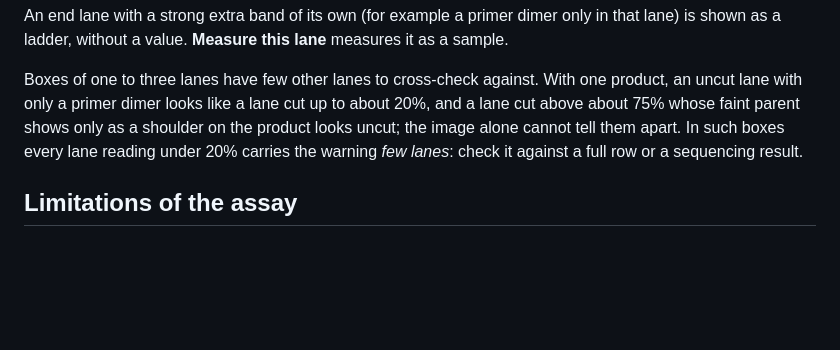
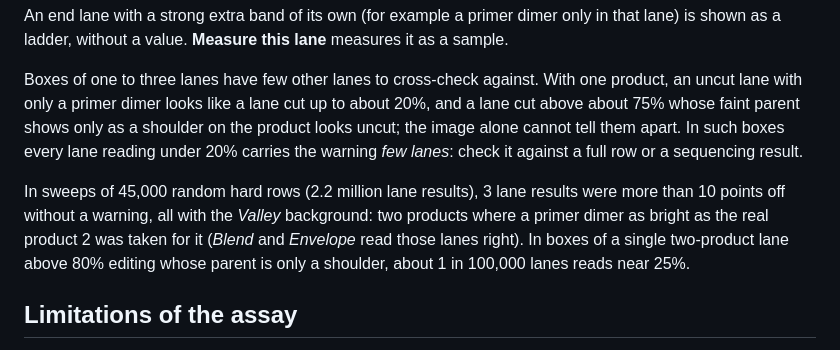
Before and after one commit to Dissimilis/t7eI-assay-gel-analysis, a Markdown page: README.md, the part around the change. GitHub-like rendering; blank space fills up the shorter version.

Commit message:
README: residual cases from the large sweeps

```diff
--- a/README.md
+++ b/README.md
@@ -107,6 +107,8 @@ An end lane with a strong extra band of its own (for example a primer dimer only
 
 Boxes of one to three lanes have few other lanes to cross-check against. With one product, an uncut lane with only a primer dimer looks like a lane cut up to about 20%, and a lane cut above about 75% whose faint parent shows only as a shoulder on the product looks uncut; the image alone cannot tell them apart. In such boxes every lane reading under 20% carries the warning *few lanes*: check it against a full row or a sequencing result.
 
+In sweeps of 45,000 random hard rows (2.2 million lane results), 3 lane results were more than 10 points off without a warning, all with the *Valley* background: two products where a primer dimer as bright as the real product 2 was taken for it (*Blend* and *Envelope* read those lanes right). In boxes of a single two-product lane above 80% editing whose parent is only a shoulder, about 1 in 100,000 lanes reads near 25%.
+
 ## Limitations of the assay
 
 - T7E1 underestimates editing compared with sequencing, and it misses most single-base changes ([Vouillot et al. 2015](https://doi.org/10.1534/g3.114.015834); [Sentmanat et al. 2018](https://doi.org/10.1038/s41598-018-19441-8)).
```
